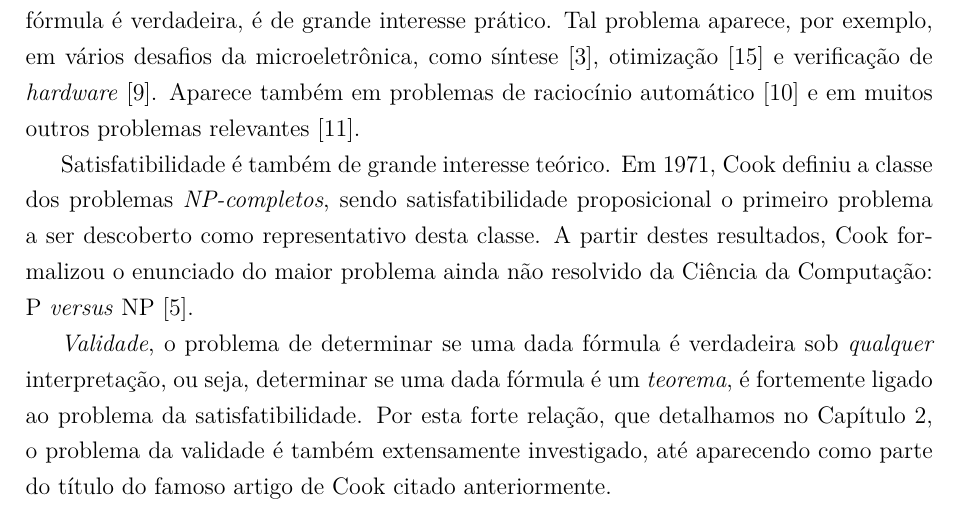
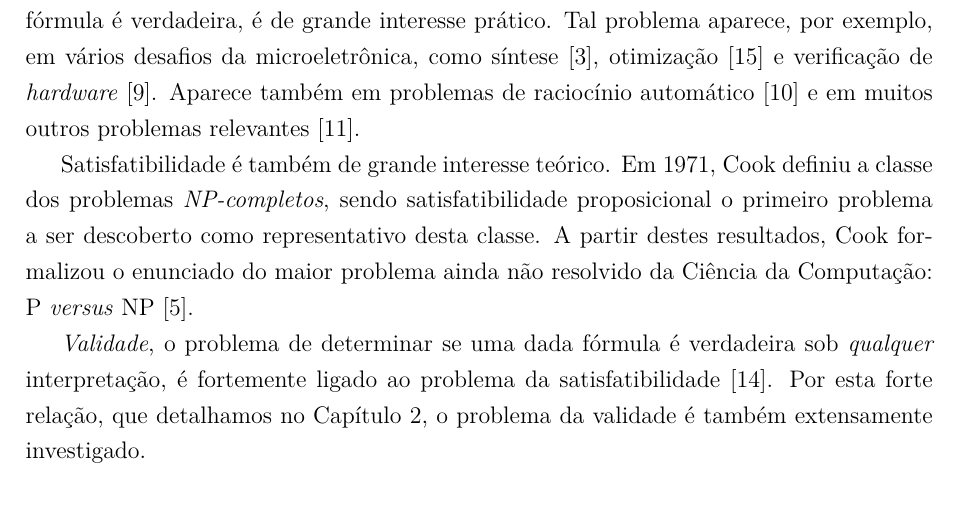
Before and after one commit to matheuscscp/TG, a LaTeX thesis (monografia/monografia.tex, which reads monografia/tex/1_Introducao.tex): part of page 11 of 52, cut so that both start at the same text. Compiled offline with pdfLaTeX; a missing font is replaced by an installed copy or a similar font.

Commit message:
Update 1_Introducao.tex

```diff
--- a/monografia/tex/1_Introducao.tex
+++ b/monografia/tex/1_Introducao.tex
@@ -8,7 +8,7 @@ Para cada lógica, é definida também uma \emph{semântica}, um instrumento par
 
 Satisfatibilidade é também de grande interesse teórico. Em 1971, Cook definiu a classe dos problemas \emph{NP-completos}, sendo satisfatibilidade proposicional o primeiro problema a ser descoberto como representativo desta classe. A partir destes resultados, Cook formalizou o enunciado do maior problema ainda não resolvido da Ciência da Computação:\break P \emph{versus} NP \cite{cook1971complexity}.
 
-\emph{Validade}, o problema de determinar se uma dada fórmula é verdadeira sob \emph{qualquer} interpretação, ou seja, determinar se uma dada fórmula é um \emph{teorema}, é fortemente ligado ao problema da satisfatibilidade. Por esta forte relação, que detalhamos no Capítulo \ref{cap_referencial}, o problema da validade é também extensamente investigado, até aparecendo como parte do título do famoso artigo de Cook citado anteriormente.
+\emph{Validade}, o problema de determinar se uma dada fórmula é verdadeira sob \emph{qualquer} interpretação, é fortemente ligado ao problema da satisfatibilidade \cite{kleene68book}. Por esta forte relação, que detalhamos no Capítulo \ref{cap_referencial}, o problema da validade é também extensamente investigado.
 
 Grande avanço já foi feito em direção a algoritmos de busca rápidos para satisfatibilidade e validade \cite{davis1960computing,davis1962machine,biere2009conflict}, apesar de ser conjecturado que qualquer algoritmo terá custo de tempo exponencial determinístico no pior caso \cite{cook1971complexity}.
 
```
